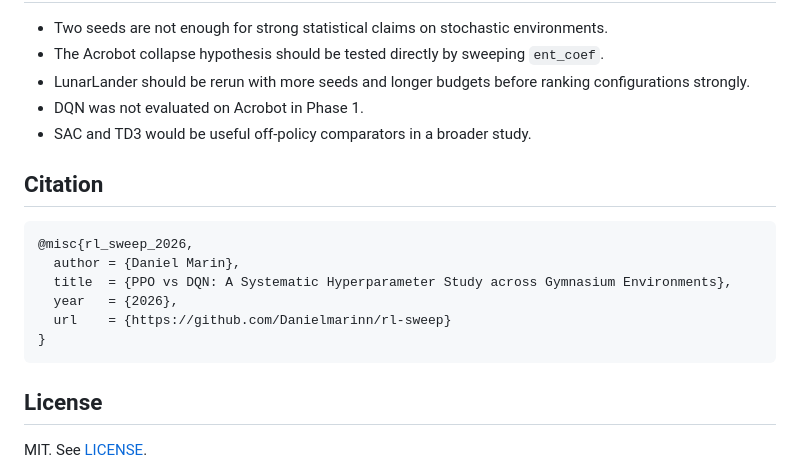
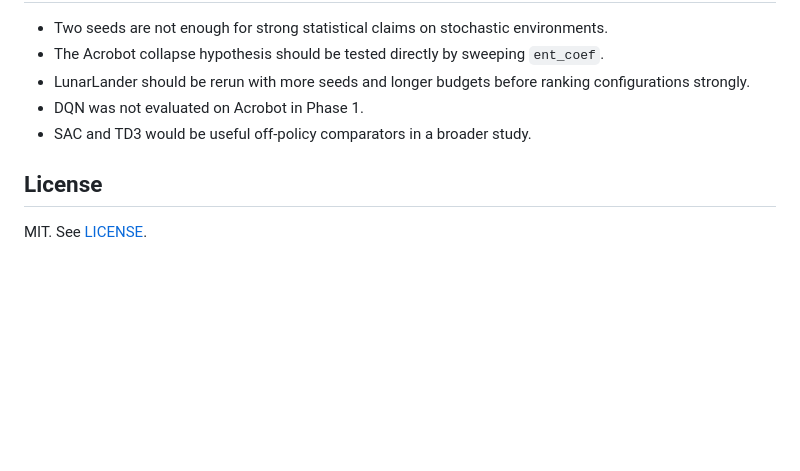
Before and after one commit to Danielmarinn/rl-sweep, a Markdown page: README.md, the part around the change. Rendered like a GitHub page; blank space fills up the shorter version.

Commit message:
Remove citation block
Removed citation section from README.md.

````diff
--- a/README.md
+++ b/README.md
@@ -177,17 +177,6 @@ This gives 12 configurations per environment. With 2 seeds and 2 environments, D
 - DQN was not evaluated on Acrobot in Phase 1.
 - SAC and TD3 would be useful off-policy comparators in a broader study.
 
-## Citation
-
-```bibtex
-@misc{rl_sweep_2026,
-  author = {Daniel Marin},
-  title  = {PPO vs DQN: A Systematic Hyperparameter Study across Gymnasium Environments},
-  year   = {2026},
-  url    = {https://github.com/Danielmarinn/rl-sweep}
-}
-```
-
 ## License
 
 MIT. See [LICENSE](LICENSE).
````
